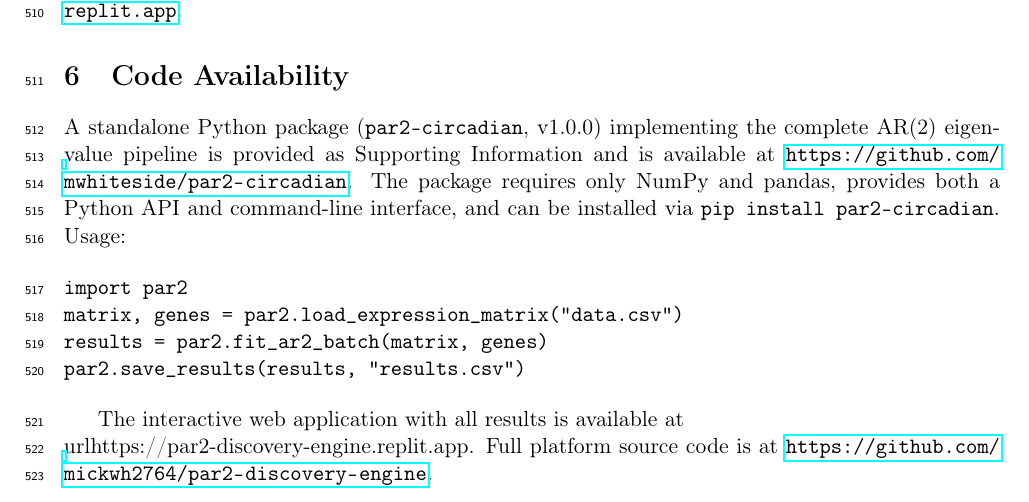
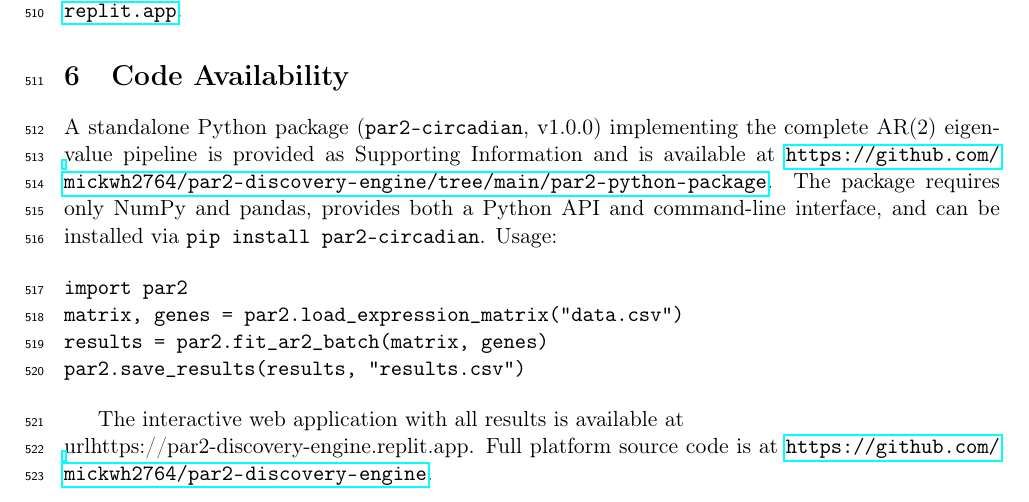
Before and after one commit to mickwh2764/par2-discovery-engine, a LaTeX paper (paper-packages/paper-a-core-methods/Paper_A_Core_Methods.tex): part of page 15 of 23, cut so that both start at the same text. Compiled offline with pdfLaTeX.

Commit message:
Fix GitHub links: point Python package refs to main repo

```diff
--- a/paper-packages/paper-a-core-methods/Paper_A_Core_Methods.tex
+++ b/paper-packages/paper-a-core-methods/Paper_A_Core_Methods.tex
@@ -517,7 +517,7 @@ All source datasets are publicly available from NCBI GEO \citep{barrett2013ncbi}
 
 \section{Code Availability}
 
-A standalone Python package (\texttt{par2-circadian}, v1.0.0) implementing the complete AR(2) eigenvalue pipeline is provided as Supporting Information and is available at \url{https://github.com/mwhiteside/par2-circadian}. The package requires only NumPy and pandas, provides both a Python API and command-line interface, and can be installed via \texttt{pip install par2-circadian}. Usage:
+A standalone Python package (\texttt{par2-circadian}, v1.0.0) implementing the complete AR(2) eigenvalue pipeline is provided as Supporting Information and is available at \url{https://github.com/mickwh2764/par2-discovery-engine/tree/main/par2-python-package}. The package requires only NumPy and pandas, provides both a Python API and command-line interface, and can be installed via \texttt{pip install par2-circadian}. Usage:
 
 \begin{verbatim}
 import par2
```
Also changed, not shown: par2-python-package/pyproject.toml (+1 -1 lines), par2-python-package/README.md.
